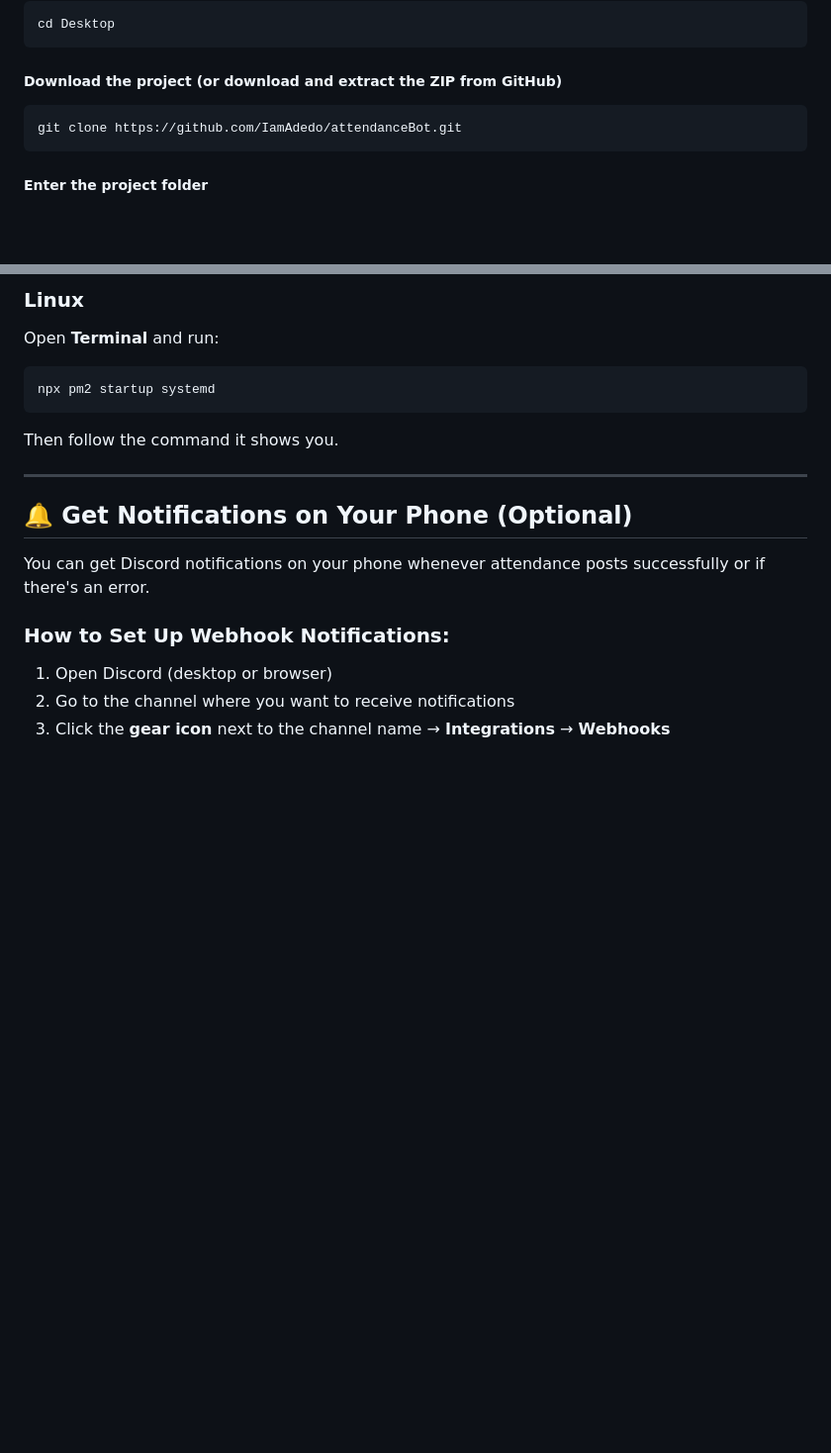
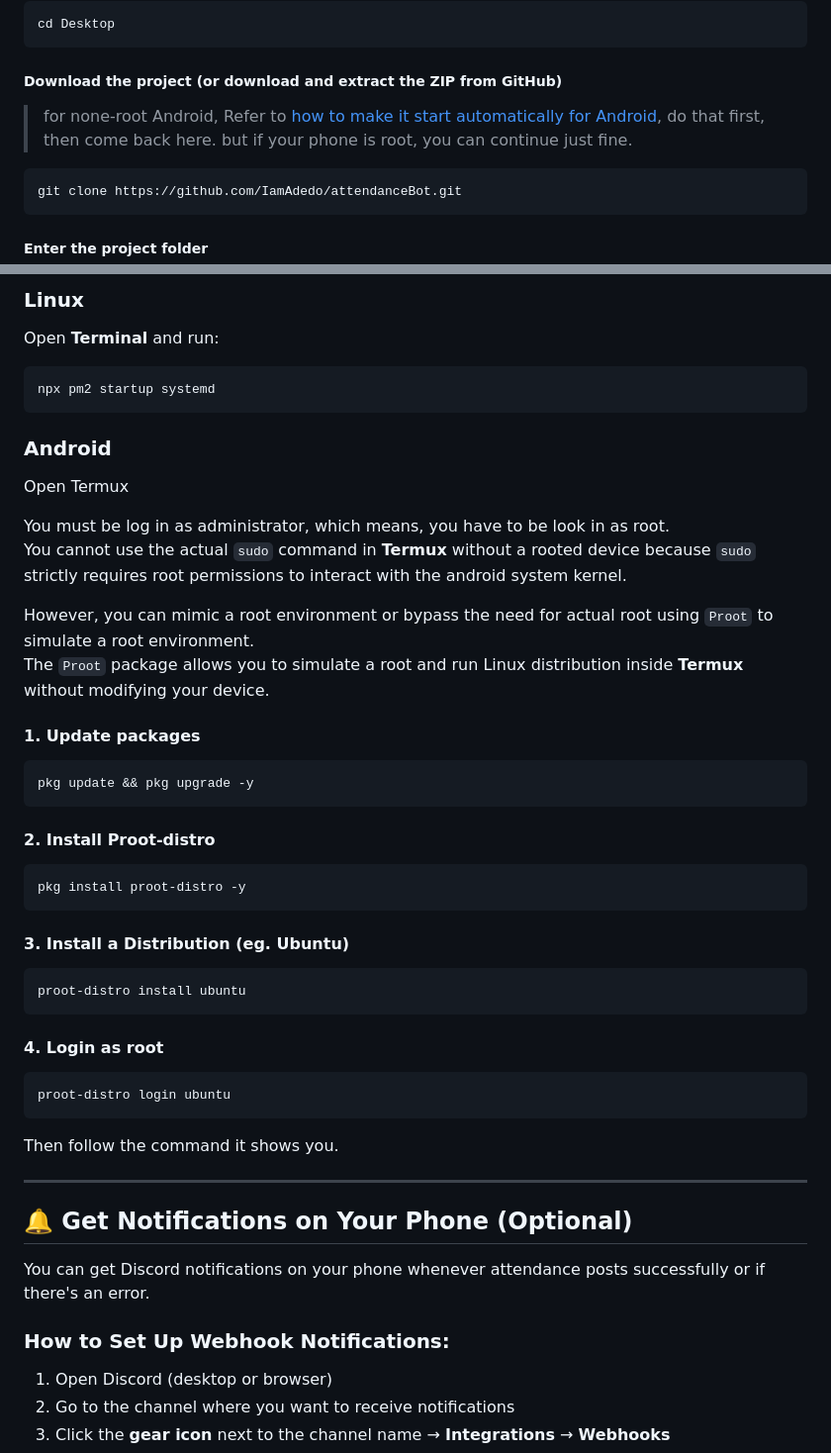
Before and after one commit to IamAdedo/AttendanceBot, a Markdown page: README.md, 2 parts joined by grey strips. Shown at 99% size. Rendered like a GitHub page; blank space fills up the shorter version.

````diff
--- a/README.md
+++ b/README.md
@@ -64,6 +64,9 @@ cd Desktop
 ```
 
 ##### Download the project (or download and extract the ZIP from GitHub)
+
+> for none-root Android, Refer to [how to make it start automatically for Android](####-android), do that first, then come back here. but if your phone is root, you can continue just fine.
+
 ```bash
 git clone https://github.com/IamAdedo/attendanceBot.git
 ```
@@ -274,6 +277,43 @@ Open **Terminal** and run:
 npx pm2 startup systemd
 ```
 
+### Android
+
+Open Termux
+
+You must be log in as administrator, which means, you have to be look in as root. \
+You cannot use the actual `sudo` command in **Termux**  without a rooted device because `sudo` strictly requires root permissions to interact with the android system kernel.
+
+However, you can mimic a root environment or bypass the need for actual root using `Proot` to simulate a root environment. \
+The `Proot` package allows you to simulate a root and run Linux distribution inside **Termux** without modifying your device.
+
+#### 1. Update packages
+
+```bash
+pkg update && pkg upgrade -y
+```
+
+#### 2. Install Proot-distro
+
+```bash
+pkg install proot-distro -y
+```
+
+#### 3. Install a Distribution (eg. Ubuntu)
+
+```bash
+proot-distro install ubuntu
+```
+
+#### 4. Login as root
+
+```bash
+proot-distro login ubuntu
+```
+
+
+
+
 Then follow the command it shows you.
 
 ---
````
